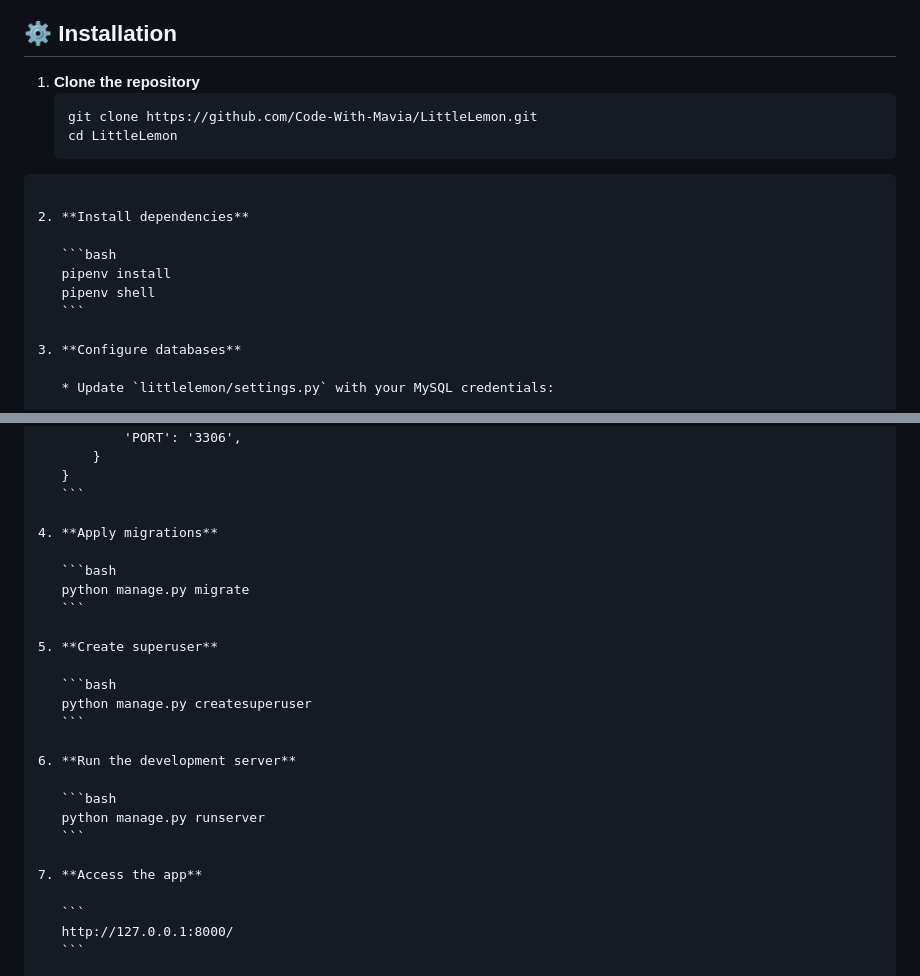
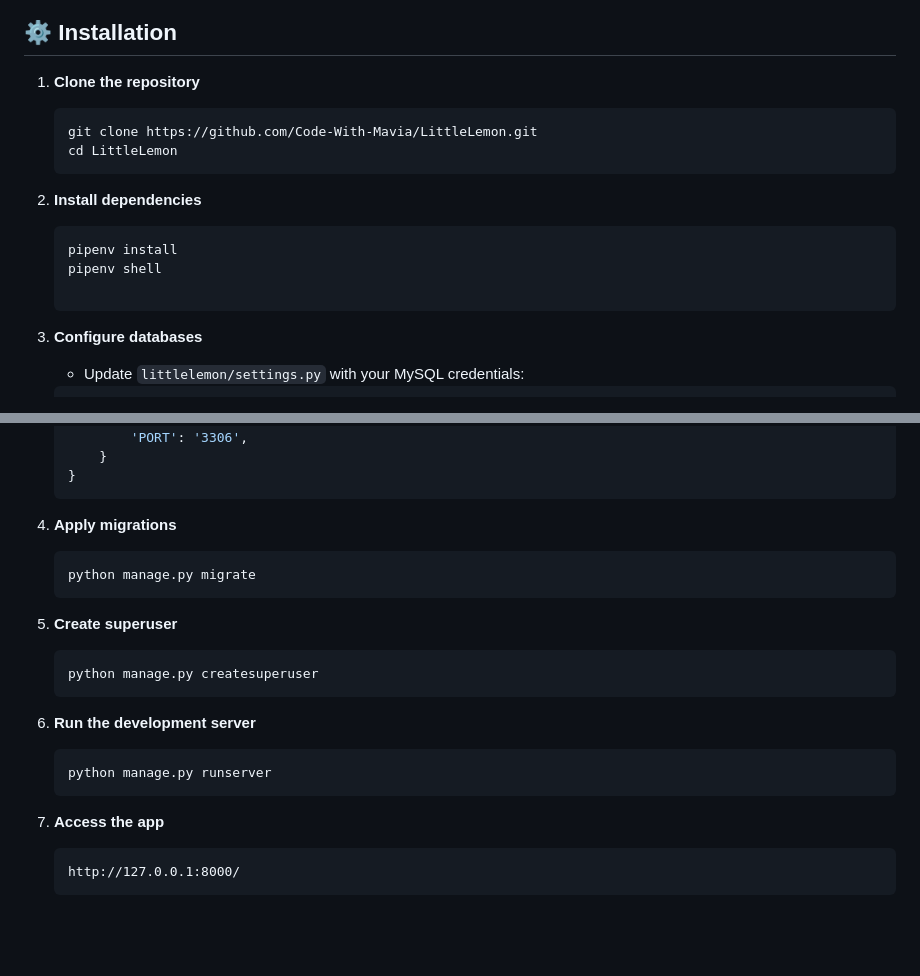
Before and after one commit to Code-With-Mavia/LittleLemon, a Markdown page: README.md, 2 parts joined by grey strips. GitHub-like rendering; blank space fills up the shorter version.

Commit message:
Update installation steps in README.md

`````diff
--- a/README.md
+++ b/README.md
@@ -86,19 +86,20 @@ littlelemon/
 ## ⚙️ Installation
 
 1. **Clone the repository**
-   ```bash
+   ```
    git clone https://github.com/Code-With-Mavia/LittleLemon.git
    cd LittleLemon
-````
+   ```
 
 2. **Install dependencies**
 
    ```bash
    pipenv install
    pipenv shell
-   ```
 
-3. **Configure databases**
+    ```
+
+4. **Configure databases**
 
    * Update `littlelemon/settings.py` with your MySQL credentials:
 
@@ -123,25 +124,25 @@ littlelemon/
    }
    ```
 
-4. **Apply migrations**
+5. **Apply migrations**
 
    ```bash
    python manage.py migrate
    ```
 
-5. **Create superuser**
+6. **Create superuser**
 
    ```bash
    python manage.py createsuperuser
    ```
 
-6. **Run the development server**
+7. **Run the development server**
 
    ```bash
    python manage.py runserver
    ```
 
-7. **Access the app**
+8. **Access the app**
 
    ```
    http://127.0.0.1:8000/
`````
